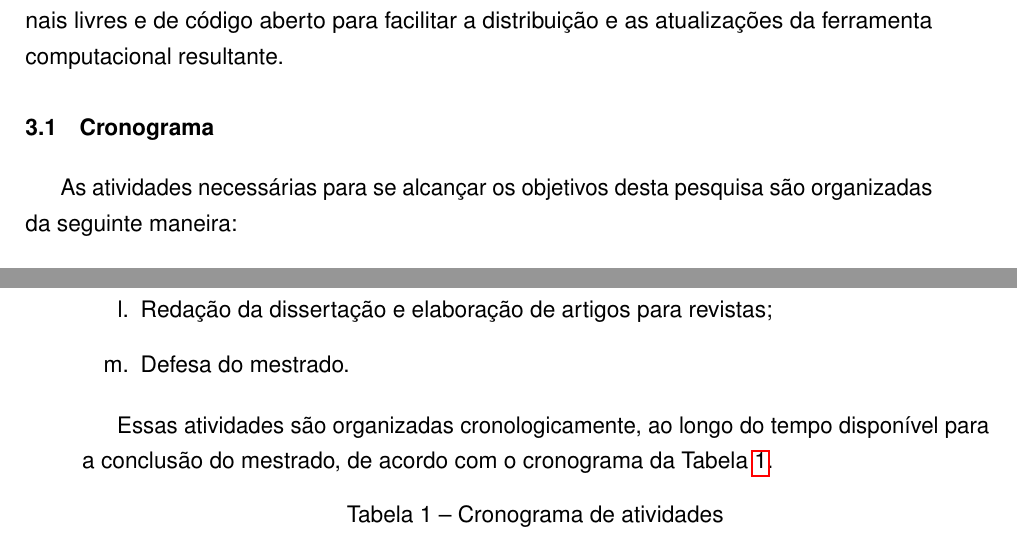
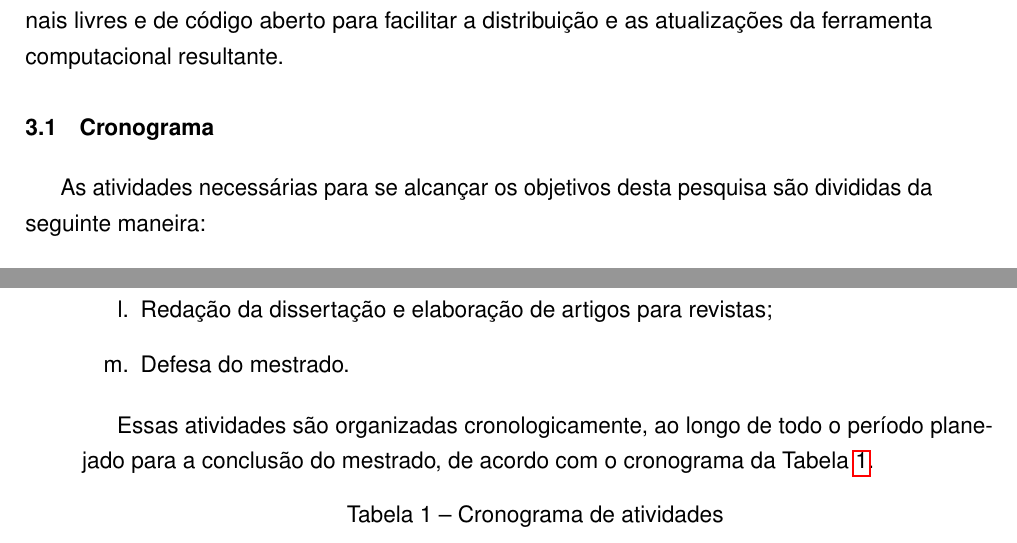
Before and after one commit to raksanches/QualificacaoMatheus, a LaTeX thesis (main.tex, which reads Capitulos/C4-MetodologiaCronograma.tex): two parts of pages 40 and 41 of 127, joined at a grey line, cut so that both start at the same text. Compiled offline with pdfLaTeX.

Commit message:
C4 revisão concluida

```diff
--- a/Capitulos/C4-MetodologiaCronograma.tex
+++ b/Capitulos/C4-MetodologiaCronograma.tex
@@ -29,7 +29,7 @@ Será empregado o protocolo de processamento paralelo \textit{Message Passing In
 
 % \textcolor{red}{As atividades estavam insuficientes para descrever o seu trabalho durante o curso (pode incluir as disciplinas, já que o cronograma é do trabalho de mestrado como todo). Adicionei outras atividades, verifique se não falta nada e atualize o cronograma (Pode incluir o exame de qualificação...).}
 
-As atividades necessárias para se alcançar os objetivos desta pesquisa são organizadas da seguinte maneira:
+As atividades necessárias para se alcançar os objetivos desta pesquisa são divididas da seguinte maneira:
 
 \begin{enumerate}[label=\alph*.]
 	\item\label{M:1} Cursar disciplinas do programa de mestrado;
@@ -47,7 +47,7 @@ As atividades necessárias para se alcançar os objetivos desta pesquisa são or
 	\item \label{M:13} Defesa do mestrado.
 \end{enumerate}
 
-Essas atividades são organizadas cronologicamente, ao longo do tempo disponível para a conclusão do mestrado, de acordo com o cronograma da Tabela \ref{Cronograma}.
+Essas atividades são organizadas cronologicamente, ao longo de todo o período planejado para a conclusão do mestrado, de acordo com o cronograma da Tabela \ref{Cronograma}.
 
 \definecolor{lightgray}{RGB}{153,153,153}
 \definecolor{lightblue}{RGB}{126,194,216}
```
Also changed, not shown: 2 other files.
